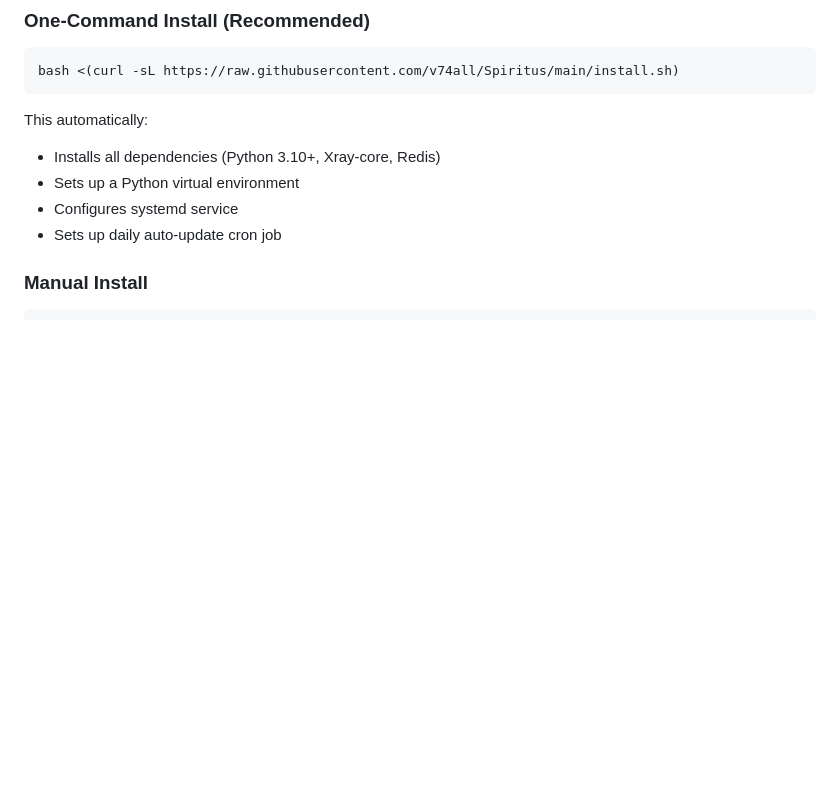
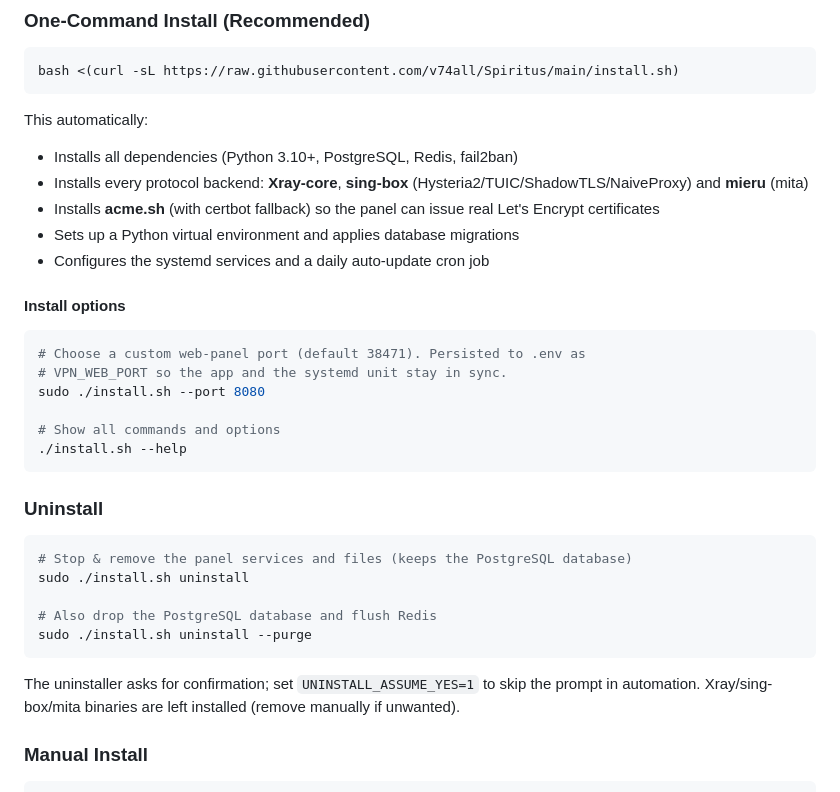
Before and after one commit to v74all/Spiritus, a Markdown page: README.md, the part around one of its changes. GitHub-like rendering; blank space fills up the shorter version.

````diff
--- a/README.md
+++ b/README.md
@@ -119,10 +119,36 @@ bash <(curl -sL https://raw.githubusercontent.com/v74all/Spiritus/main/install.s
 ```
 
 This automatically:
-- Installs all dependencies (Python 3.10+, Xray-core, Redis)
-- Sets up a Python virtual environment
-- Configures systemd service
-- Sets up daily auto-update cron job
+- Installs all dependencies (Python 3.10+, PostgreSQL, Redis, fail2ban)
+- Installs every protocol backend: **Xray-core**, **sing-box** (Hysteria2/TUIC/ShadowTLS/NaiveProxy) and **mieru** (mita)
+- Installs **acme.sh** (with certbot fallback) so the panel can issue real Let's Encrypt certificates
+- Sets up a Python virtual environment and applies database migrations
+- Configures the systemd services and a daily auto-update cron job
+
+#### Install options
+
+```bash
+# Choose a custom web-panel port (default 38471). Persisted to .env as
+# VPN_WEB_PORT so the app and the systemd unit stay in sync.
+sudo ./install.sh --port 8080
+
+# Show all commands and options
+./install.sh --help
+```
+
+### Uninstall
+
+```bash
+# Stop & remove the panel services and files (keeps the PostgreSQL database)
+sudo ./install.sh uninstall
+
+# Also drop the PostgreSQL database and flush Redis
+sudo ./install.sh uninstall --purge
+```
+
+The uninstaller asks for confirmation; set `UNINSTALL_ASSUME_YES=1` to skip the
+prompt in automation. Xray/sing-box/mita binaries are left installed (remove
+manually if unwanted).
 
 ### Manual Install
 
````
Also changed, not shown: other parts of README.md (+52 -4 lines).
